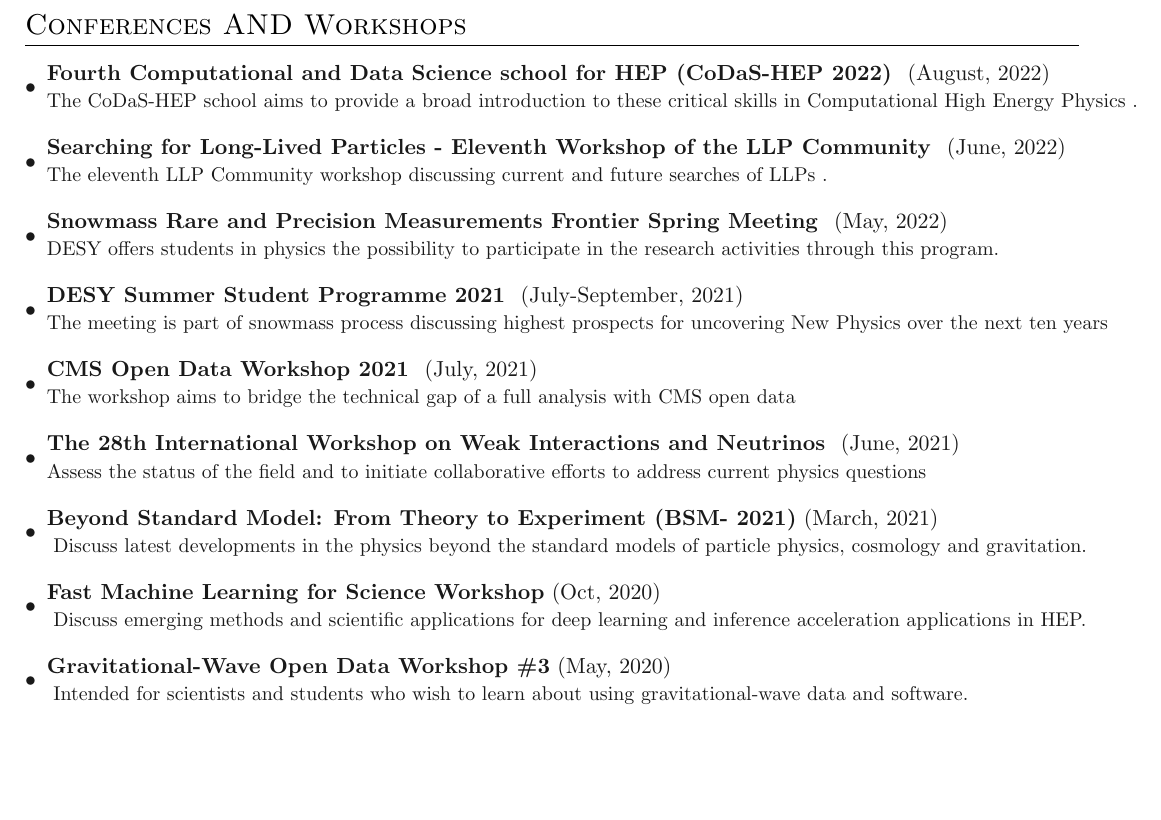
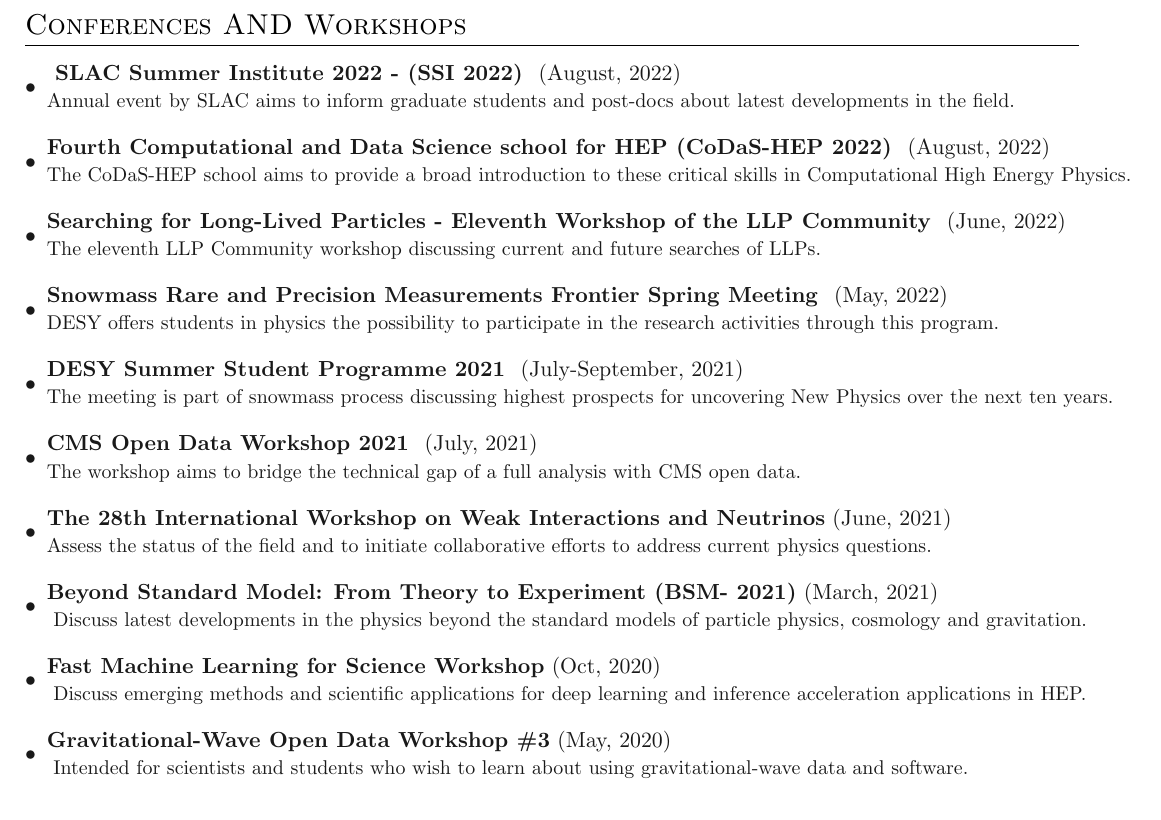
Before and after one commit to MohamedElashri/ME-Resume, a LaTeX CV (Resume.tex, which reads sections/workshops.tex): part of page 3 of 4, cut so that both start at the same text, the shorter picture padded with empty space. Compiled offline with pdfLaTeX.

Commit message:
Add SLAC Summer Institute and fix typos

```diff
--- a/sections/workshops.tex
+++ b/sections/workshops.tex
@@ -6,17 +6,23 @@
 \outerlist{
 
 
+\entrybig[\textbullet]
+{\link{https://conf.slac.stanford.edu/ssi2022//}{\textbf{ SLAC Summer Institute 2022 - (SSI 2022)
+}} (August, 2022)}{}
+{Annual event by SLAC aims to inform graduate students and post-docs about latest developments in the field.}{}
+
+
 
 \entrybig[\textbullet]
 {\link{https://indico.cern.ch/event/1128662/}{\textbf{Fourth Computational and Data Science school for HEP (CoDaS-HEP 2022)
 }} (August, 2022)}{}
-{The CoDaS-HEP school aims to provide a broad introduction to these critical skills in Computational High Energy Physics .}{}
+{The CoDaS-HEP school aims to provide a broad introduction to these critical skills in Computational High Energy Physics.}{}
 
 
 \entrybig[\textbullet]
 {\link{https://indico.cern.ch/event/1128662/}{\textbf{Searching for Long-Lived Particles - Eleventh Workshop of the LLP Community
 }} (June, 2022)}{}
-{The eleventh LLP Community workshop discussing   current and future searches of LLPs .}{}
+{The eleventh LLP Community workshop discussing current and future searches of LLPs.}{}
 
 
 
@@ -29,17 +35,17 @@
 \entrybig[\textbullet]
 {\link{https://indico.cern.ch/event/1031398/}{\textbf{DESY Summer Student Programme 2021
 }} (July-September, 2021)}{}
-{The meeting is part of snowmass process discussing highest prospects for uncovering New Physics over the next ten years}{}
+{The meeting is part of snowmass process discussing highest prospects for uncovering New Physics over the next ten years.}{}
 
 
 \entrybig[\textbullet]
 {\link{https://indico.cern.ch/event/1031398/}{\textbf{CMS Open Data Workshop 2021
 }} (July, 2021)}{}
-{The workshop aims to bridge the technical gap of a full analysis with CMS open data}{}
+{The workshop aims to bridge the technical gap of a full analysis with CMS open data.}{}
 
 \entrybig[\textbullet]
-{\link{http://win2021.umn.edu/}{\textbf{The 28th International Workshop on Weak Interactions and Neutrinos }} (June, 2021)}{}
-{Assess the status of the field and to initiate collaborative efforts to address current physics questions}{}
+{\link{http://win2021.umn.edu/}{\textbf{The 28th International Workshop on Weak Interactions and Neutrinos}} (June, 2021)}{}
+{Assess the status of the field and to initiate collaborative efforts to address current physics questions.}{}
 
 
 \entrybig[\textbullet]
```
Also changed, not shown: sections/languages.tex (+1 -1 lines), sections/skills.tex (+5 -5 lines).
